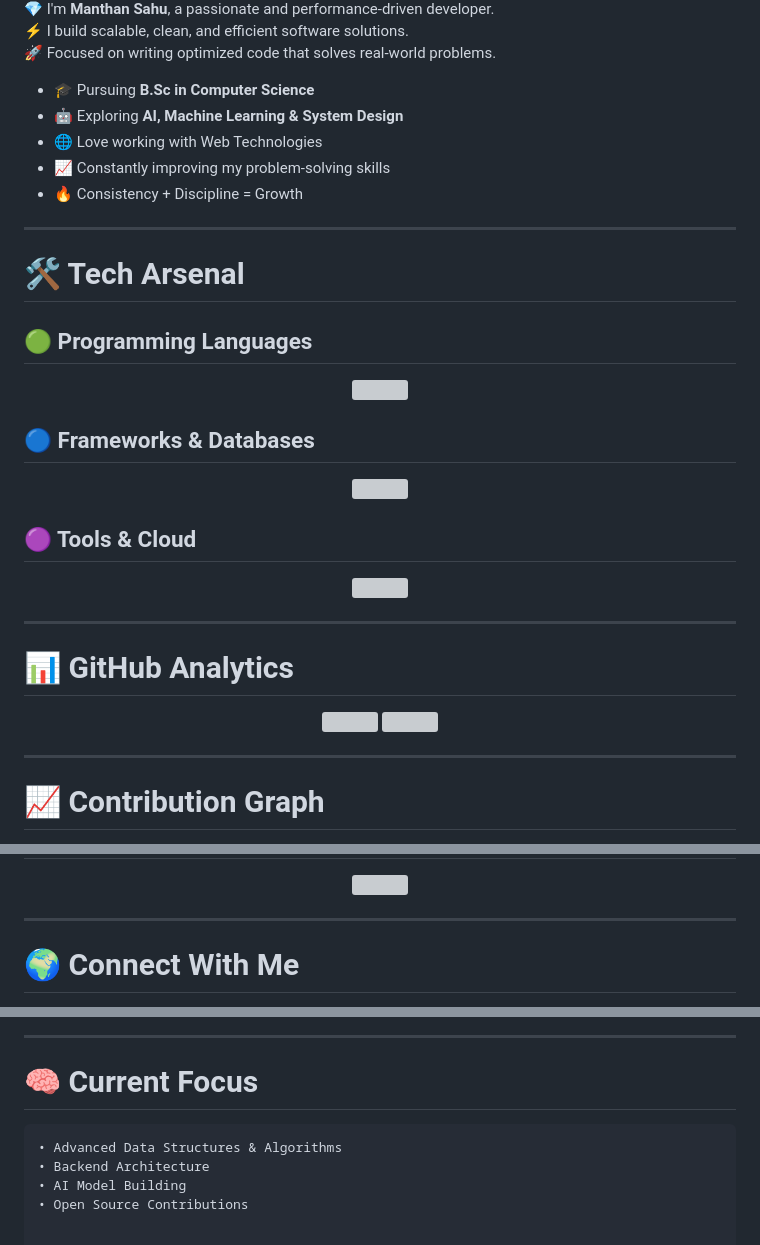
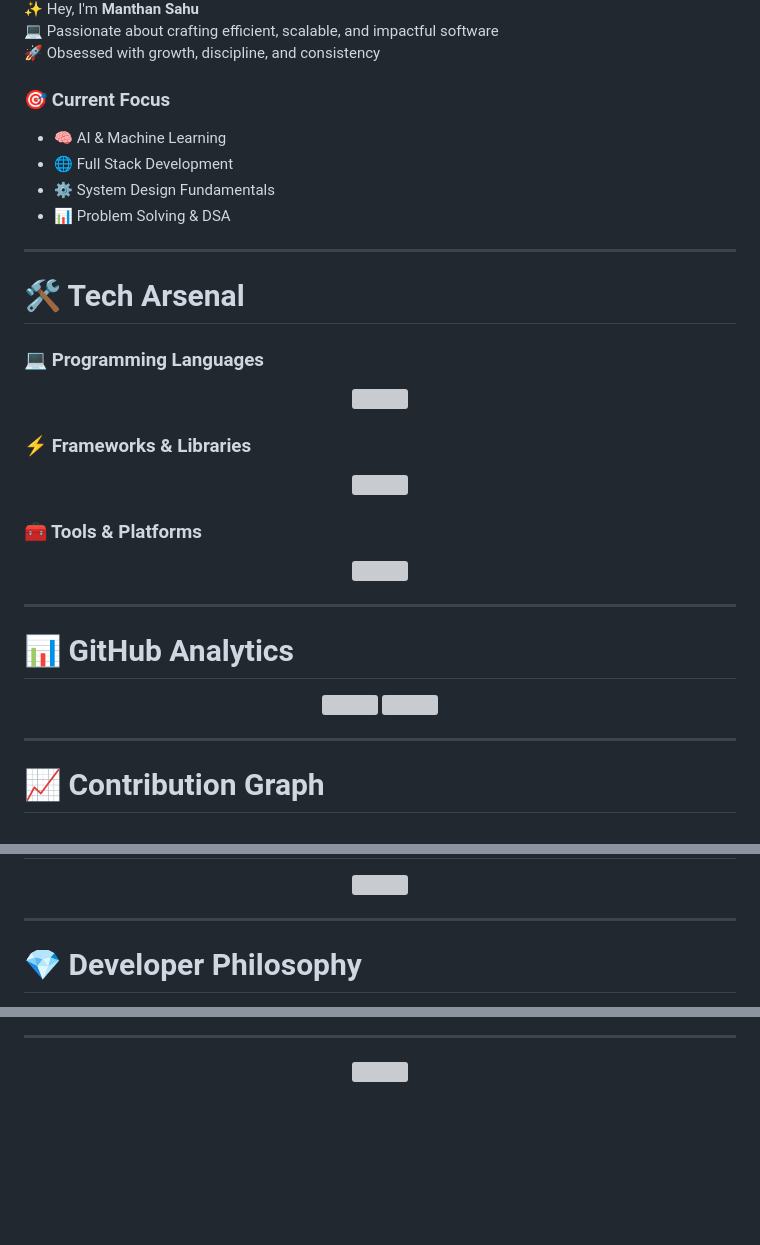
Before and after one commit to manthansahu20/Recipe--finder, a Markdown page: README.md, 3 parts joined by grey strips. Rendered like a GitHub page; blank space fills up the shorter version; grey boxes are pictures that could not be loaded.

````diff
--- a/README.md
+++ b/README.md
@@ -18,17 +15,17 @@
 
-💎 I'm **Manthan Sahu**, a passionate and performance-driven developer.
-⚡ I build scalable, clean, and efficient software solutions.
-🚀 Focused on writing optimized code that solves real-world problems.
+✨ Hey, I'm **Manthan Sahu**
+💻 Passionate about crafting efficient, scalable, and impactful software
+🚀 Obsessed with growth, discipline, and consistency
 
-- 🎓 Pursuing **B.Sc in Computer Science**
-- 🤖 Exploring **AI, Machine Learning & System Design**
-- 🌐 Love working with Web Technologies
-- 📈 Constantly improving my problem-solving skills
-- 🔥 Consistency + Discipline = Growth
+### 🎯 Current Focus
+- 🧠 AI & Machine Learning
+- 🌐 Full Stack Development
+- ⚙️ System Design Fundamentals
+- 📊 Problem Solving & DSA
 
 ---
 
-# 🛠 Tech Arsenal
+# 🛠️ Tech Arsenal
 
-## 🟢 Programming Languages
+### 💻 Programming Languages
 <p align="center">
@@ -36,4 +33,4 @@
 </p>
 
-## 🔵 Frameworks & Databases
+### ⚡ Frameworks & Libraries
 <p align="center">
@@ -41,4 +38,4 @@
 </p>
 
-## 🟣 Tools & Cloud
+### 🧰 Tools & Platforms
 <p align="center">
@@ -73,5 +90,5 @@
 
 ---
 
-# 🌍 Connect With Me
+# 💎 Developer Philosophy
 
@@ -86,10 +98,6 @@
 
 ---
 
-# 🧠 Current Focus
-
-```text
-• Advanced Data Structures & Algorithms
-• Backend Architecture
-• AI Model Building
-• Open Source Contributions
+<p align="center">
+  <img src="https://capsule-render.vercel.app/api?type=waving&color=0:6a00ff,100:ff00ff&height=120&section=footer"/>
+</p>
````
Also changed, not shown: other parts of README.md (+35 -23 lines).
